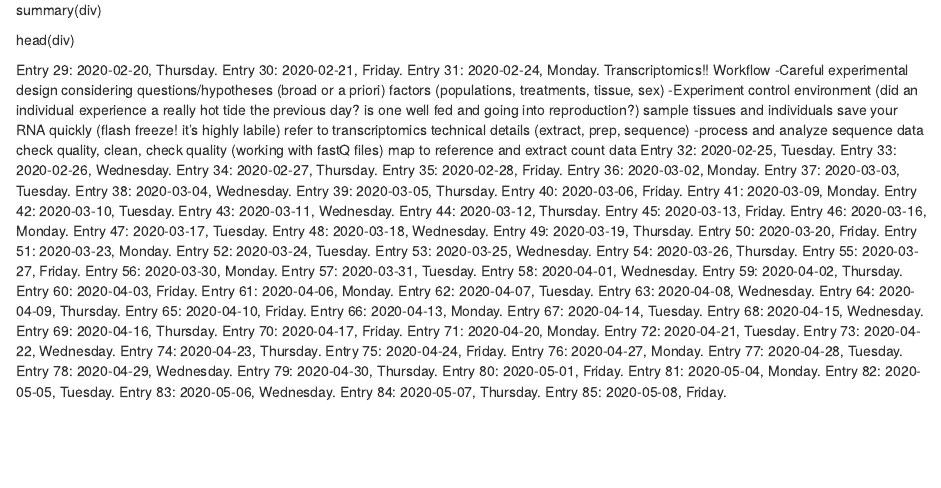
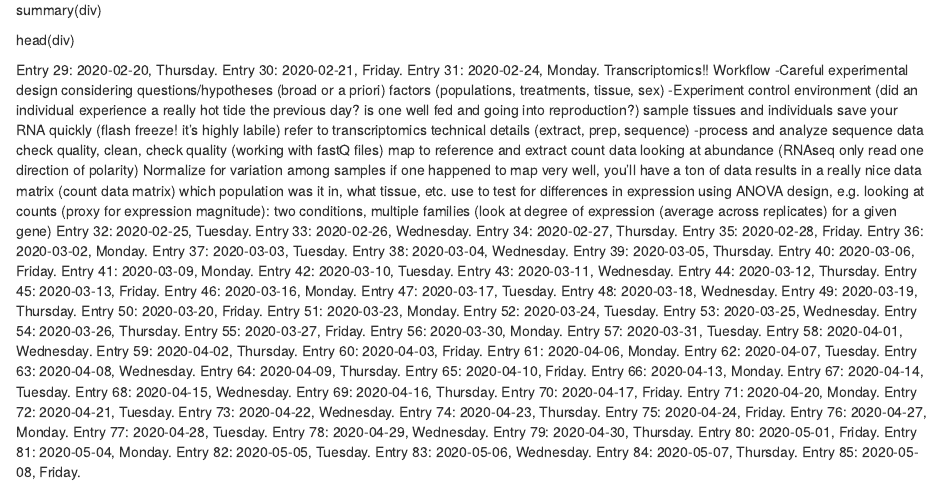
Before and after one commit to kmb057/EcologicalGenomics, an R Markdown document (Burns_LabNotebook.Rmd): the page in a window 1100 px wide, from 5210 px down. Rendered offline with R 4.5, knitr and Pandoc, with nearby package versions.

Commit message:
Update Burns_LabNotebook.Rmd

```diff
--- a/Burns_LabNotebook.Rmd
+++ b/Burns_LabNotebook.Rmd
@@ -550,6 +550,14 @@ Workflow
 -process and analyze sequence data
 	check quality, clean, check quality (working with fastQ files)
 	map to reference and extract count data
+		looking at abundance (RNAseq only read one direction of polarity)
+	Normalize for variation among samples
+		if one happened to map very well, you'll have a ton of data
+		results in a really nice data matrix (count data matrix)
+			which population was it in, what tissue, etc.
+				use to test for differences in expression
+					using ANOVA design, e.g.
+			looking at counts (proxy for expression magnitude): two conditions, multiple families (look at degree of 				expression (average across replicates) for a given gene)
 Entry 32: 2020-02-25, Tuesday.
 Entry 33: 2020-02-26, Wednesday.
 Entry 34: 2020-02-27, Thursday.
```
